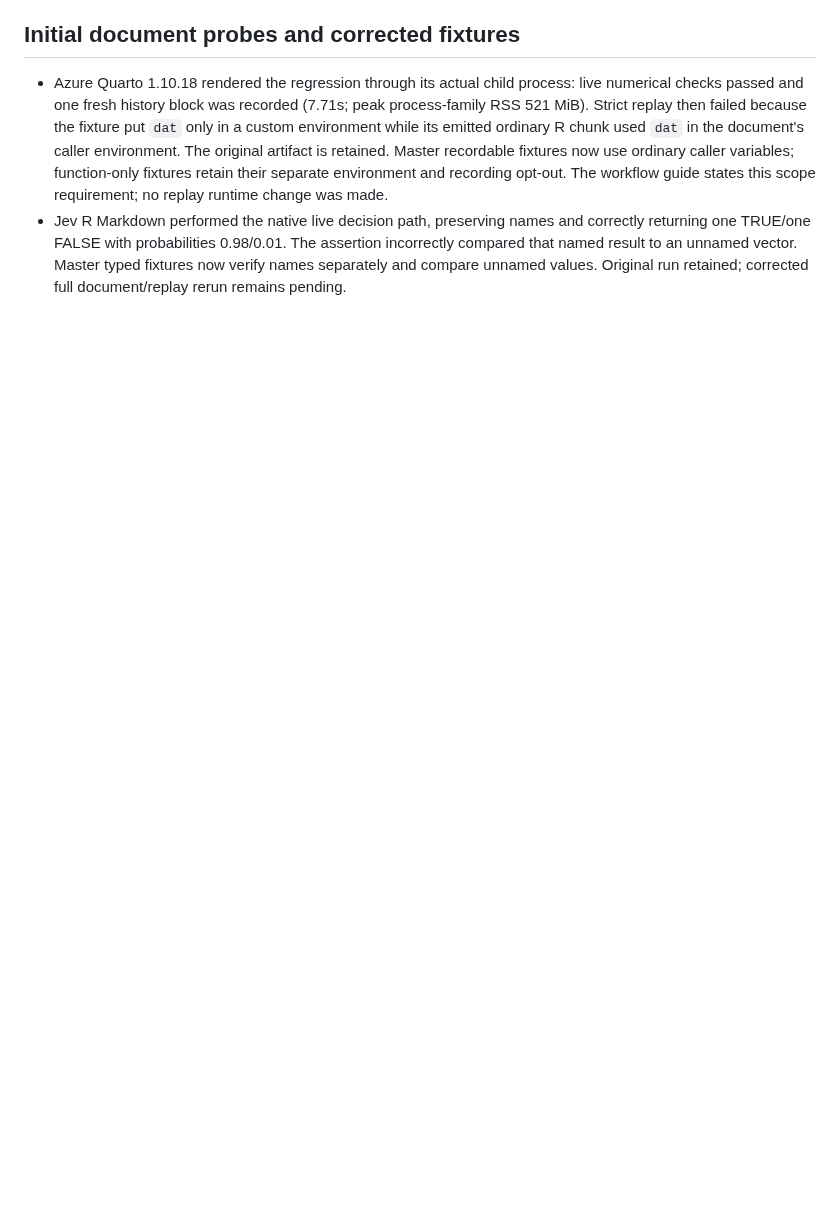
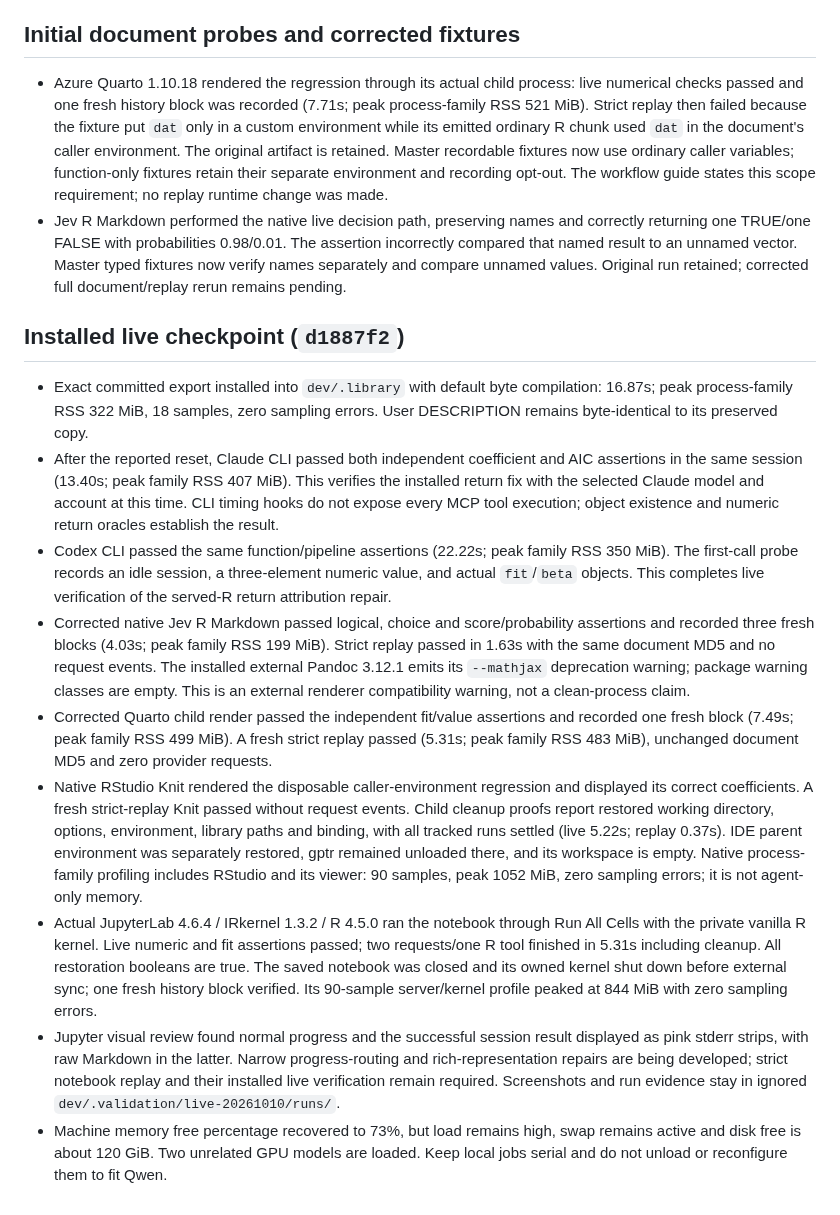
Before and after one commit to Broccolito/gptr, a Markdown page: dev/progress/live-harness-20261010.md, the part around the change. Drawn GitHub-style; blank space fills up the shorter version.

Commit message:
docs(dev): record live CLI and document validation

```diff
--- a/dev/progress/live-harness-20261010.md
+++ b/dev/progress/live-harness-20261010.md
@@ -69,3 +69,14 @@
 ## Initial document probes and corrected fixtures
 - Azure Quarto 1.10.18 rendered the regression through its actual child process: live numerical checks passed and one fresh history block was recorded (7.71s; peak process-family RSS 521 MiB). Strict replay then failed because the fixture put `dat` only in a custom environment while its emitted ordinary R chunk used `dat` in the document's caller environment. The original artifact is retained. Master recordable fixtures now use ordinary caller variables; function-only fixtures retain their separate environment and recording opt-out. The workflow guide states this scope requirement; no replay runtime change was made.
 - Jev R Markdown performed the native live decision path, preserving names and correctly returning one TRUE/one FALSE with probabilities 0.98/0.01. The assertion incorrectly compared that named result to an unnamed vector. Master typed fixtures now verify names separately and compare unnamed values. Original run retained; corrected full document/replay rerun remains pending.
+
+## Installed live checkpoint (`d1887f2`)
+- Exact committed export installed into `dev/.library` with default byte compilation: 16.87s; peak process-family RSS 322 MiB, 18 samples, zero sampling errors. User DESCRIPTION remains byte-identical to its preserved copy.
+- After the reported reset, Claude CLI passed both independent coefficient and AIC assertions in the same session (13.40s; peak family RSS 407 MiB). This verifies the installed return fix with the selected Claude model and account at this time. CLI timing hooks do not expose every MCP tool execution; object existence and numeric return oracles establish the result.
+- Codex CLI passed the same function/pipeline assertions (22.22s; peak family RSS 350 MiB). The first-call probe records an idle session, a three-element numeric value, and actual `fit`/`beta` objects. This completes live verification of the served-R return attribution repair.
+- Corrected native Jev R Markdown passed logical, choice and score/probability assertions and recorded three fresh blocks (4.03s; peak family RSS 199 MiB). Strict replay passed in 1.63s with the same document MD5 and no request events. The installed external Pandoc 3.12.1 emits its `--mathjax` deprecation warning; package warning classes are empty. This is an external renderer compatibility warning, not a clean-process claim.
+- Corrected Quarto child render passed the independent fit/value assertions and recorded one fresh block (7.49s; peak family RSS 499 MiB). A fresh strict replay passed (5.31s; peak family RSS 483 MiB), unchanged document MD5 and zero provider requests.
+- Native RStudio Knit rendered the disposable caller-environment regression and displayed its correct coefficients. A fresh strict-replay Knit passed without request events. Child cleanup proofs report restored working directory, options, environment, library paths and binding, with all tracked runs settled (live 5.22s; replay 0.37s). IDE parent environment was separately restored, gptr remained unloaded there, and its workspace is empty. Native process-family profiling includes RStudio and its viewer: 90 samples, peak 1052 MiB, zero sampling errors; it is not agent-only memory.
+- Actual JupyterLab 4.6.4 / IRkernel 1.3.2 / R 4.5.0 ran the notebook through Run All Cells with the private vanilla R kernel. Live numeric and fit assertions passed; two requests/one R tool finished in 5.31s including cleanup. All restoration booleans are true. The saved notebook was closed and its owned kernel shut down before external sync; one fresh history block verified. Its 90-sample server/kernel profile peaked at 844 MiB with zero sampling errors.
+- Jupyter visual review found normal progress and the successful session result displayed as pink stderr strips, with raw Markdown in the latter. Narrow progress-routing and rich-representation repairs are being developed; strict notebook replay and their installed live verification remain required. Screenshots and run evidence stay in ignored `dev/.validation/live-20261010/runs/`.
+- Machine memory free percentage recovered to 73%, but load remains high, swap remains active and disk free is about 120 GiB. Two unrelated GPU models are loaded. Keep local jobs serial and do not unload or reconfigure them to fit Qwen.
```
Also changed, not shown: dev/progress/cran-readiness-20261010.md (+2 -1 lines).
